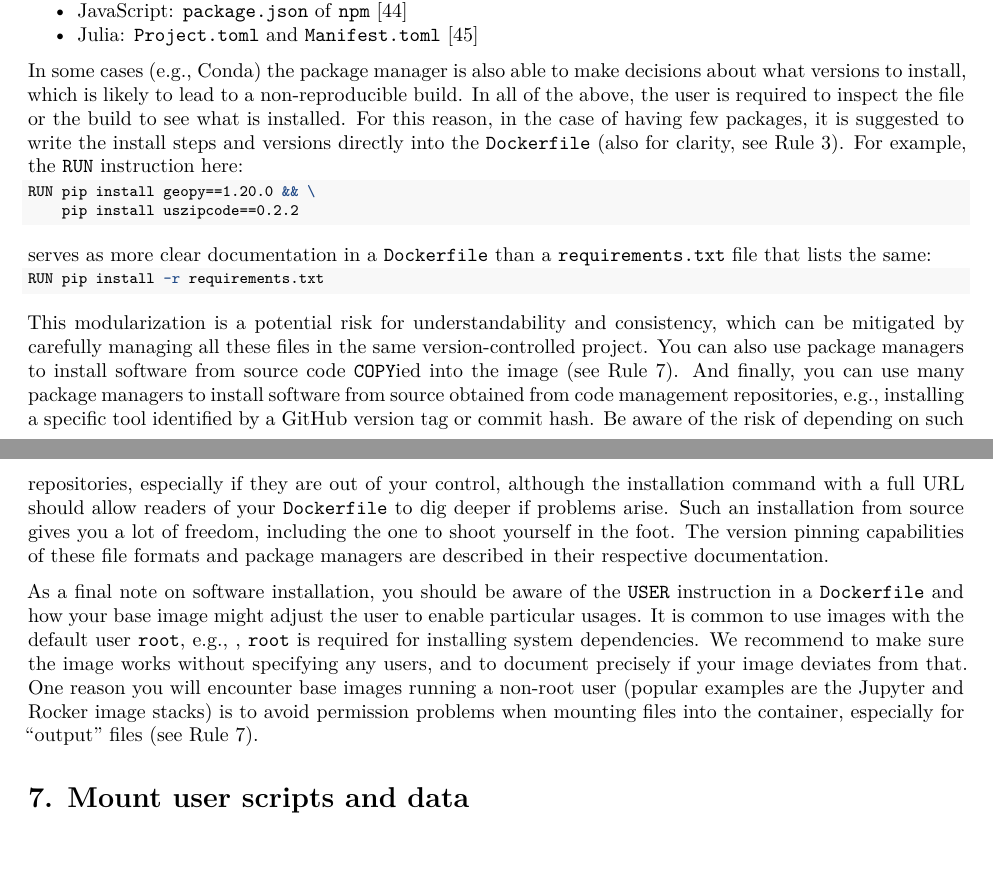
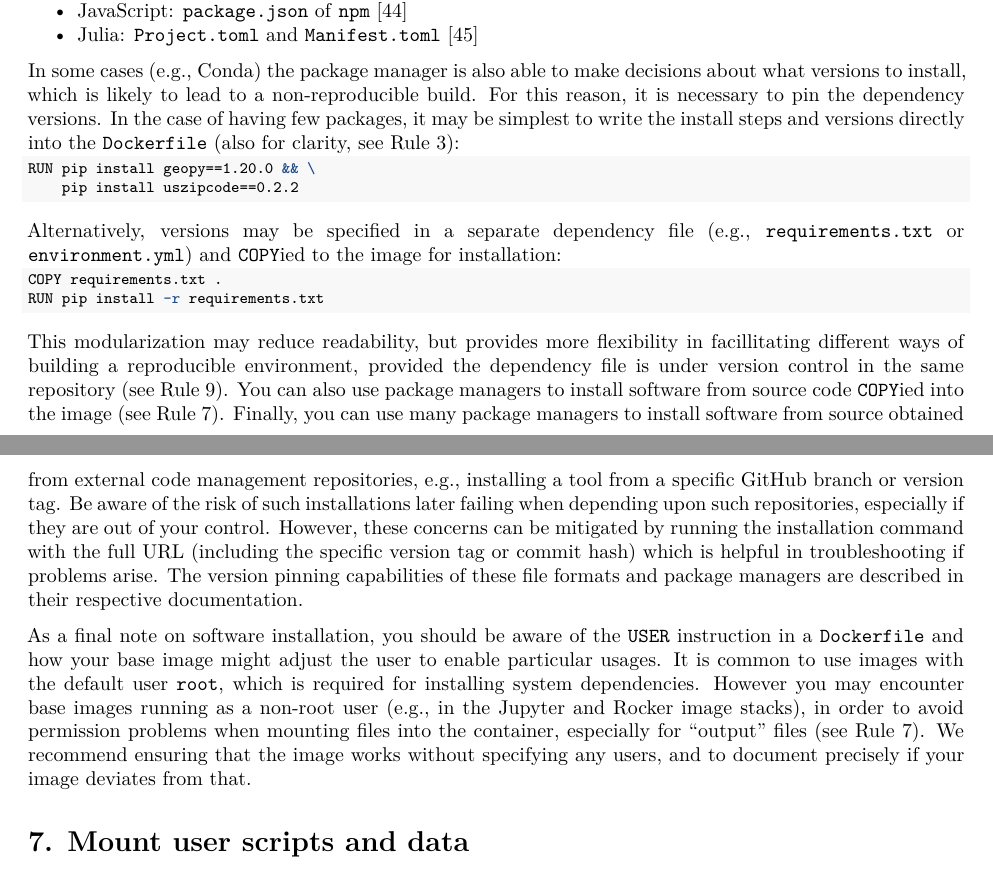
Before and after one commit to nuest/ten-simple-rules-dockerfiles, an R Markdown document (ten-simple-rules-dockerfiles.Rmd): two parts of pages 9 and 10 of 19, joined at a grey line, cut so that both start at the same text. Rendered offline with R 4.5, knitr and Pandoc, then LaTeX, with nearby package versions; drawn as R Markdown's standard PDF in place of the format the file asks for.

Commit message:
Rewrite dependency pinning recommendation

````diff
--- a/ten-simple-rules-dockerfiles.Rmd
+++ b/ten-simple-rules-dockerfiles.Rmd
@@ -478,9 +478,7 @@ As an example, here are configuration files supported by commonly used languages
 - Julia: `Project.toml` and `Manifest.toml` [@julia_tomls_2019]
 
 In some cases (e.g., Conda) the package manager is also able to make decisions about what versions to install, which is likely to lead to a non-reproducible build.
-In all of the above, the user is required to inspect the file or the build to see what is installed.
-For this reason, in the case of having few packages, it is suggested to write the install steps and versions directly into the `Dockerfile` (also for clarity, see \ruleref{rule:clarity}).
-For example, the `RUN` instruction here:
+For this reason, it is necessary to pin the dependency versions. In the case of having few packages, it may be simplest to write the install steps and versions directly into the `Dockerfile` (also for clarity, see \ruleref{rule:clarity}):
 
 \footnotesize
 
@@ -491,27 +489,27 @@ RUN pip install geopy==1.20.0 && \
 
 \normalsize
 
-serves as more clear documentation in a `Dockerfile` than a `requirements.txt` file that lists the same:
+Alternatively, versions may be specified in a separate dependency file (e.g., `requirements.txt` or `environment.yml`) and `COPY`ied to the image for installation:
 
 \footnotesize
 
 ```bash
+COPY requirements.txt .
 RUN pip install -r requirements.txt
 ```
 
 \normalsize
 
-This modularization is a potential risk for understandability and consistency, which can be mitigated by carefully managing all these files in the same version-controlled project.
+This modularization may reduce readability, but provides more flexibility in facillitating different ways of building a reproducible environment, provided the dependency file is under version control in the same repository (see \ruleref{rule:publish}).
 You can also use package managers to install software from source code `COPY`ied into the image (see&nbsp;\ruleref{rule:mount}).
-And finally, you can use many package managers to install software from source obtained from code management repositories, e.g., installing a specific tool identified by a GitHub version tag or commit hash.
-Be aware of the risk of depending on such repositories, especially if they are out of your control, although the installation command with a full URL should allow readers of your `Dockerfile` to dig deeper if problems arise.
-Such an installation from source gives you a lot of freedom, including the one to shoot yourself in the foot.
+Finally, you can use many package managers to install software from source obtained from external code management repositories, e.g., installing a tool from a specific GitHub branch or version tag.
+Be aware of the risk of such installations later failing when depending upon such repositories, especially if they are out of your control. However, these concerns can be mitigated by running the installation command with the full URL (including the specific version tag or commit hash) which is helpful in troubleshooting if problems arise.
 The version pinning capabilities of these file formats and package managers are described in their respective documentation.
 
 As a final note on software installation, you should be aware of the [`USER` instruction](https://docs.docker.com/engine/reference/builder/#user) in a `Dockerfile` and how your base image might adjust the user to enable particular usages.
-It is common to use images with the default user `root`, e.g., , `root` is required for installing system dependencies.
-We recommend to make sure the image works without specifying any users, and to document precisely if your image deviates from that.
-One reason you will encounter base images running a non-root user (popular examples are the Jupyter and Rocker image stacks) is to avoid permission problems when mounting files into the container, especially for "output" files (see&nbsp;\ruleref{rule:mount}).
+It is common to use images with the default user `root`, which is required for installing system dependencies.
+However you may encounter base images running as a non-root user (e.g., in the Jupyter and Rocker image stacks), in order to avoid permission problems when mounting files into the container, especially for "output" files (see&nbsp;\ruleref{rule:mount}).
+We recommend ensuring that the image works without specifying any users, and to document precisely if your image deviates from that.
 
 # 7. Mount user scripts and data {-}
 \rulelabel{7}{rule:mount}
````
